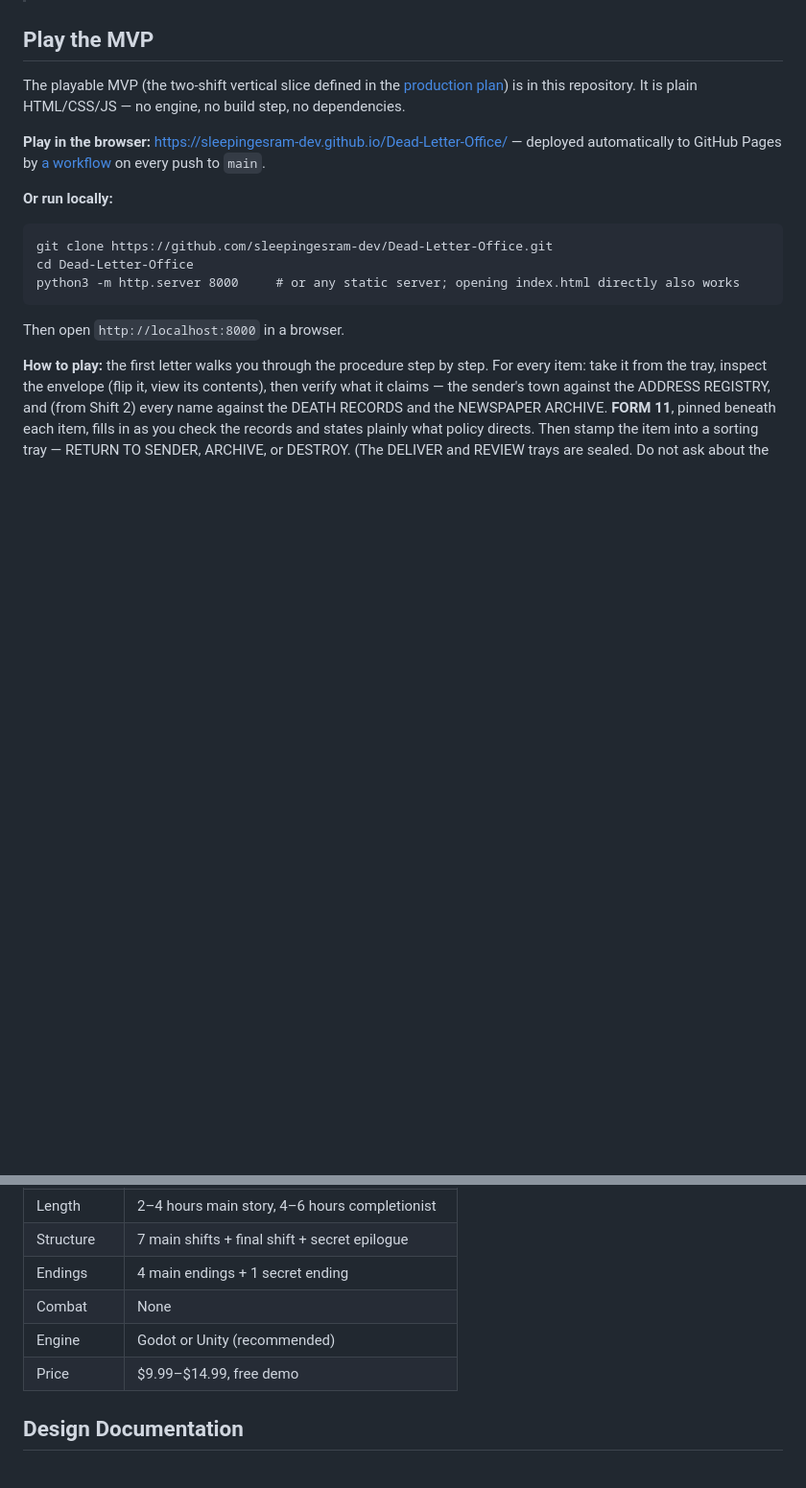
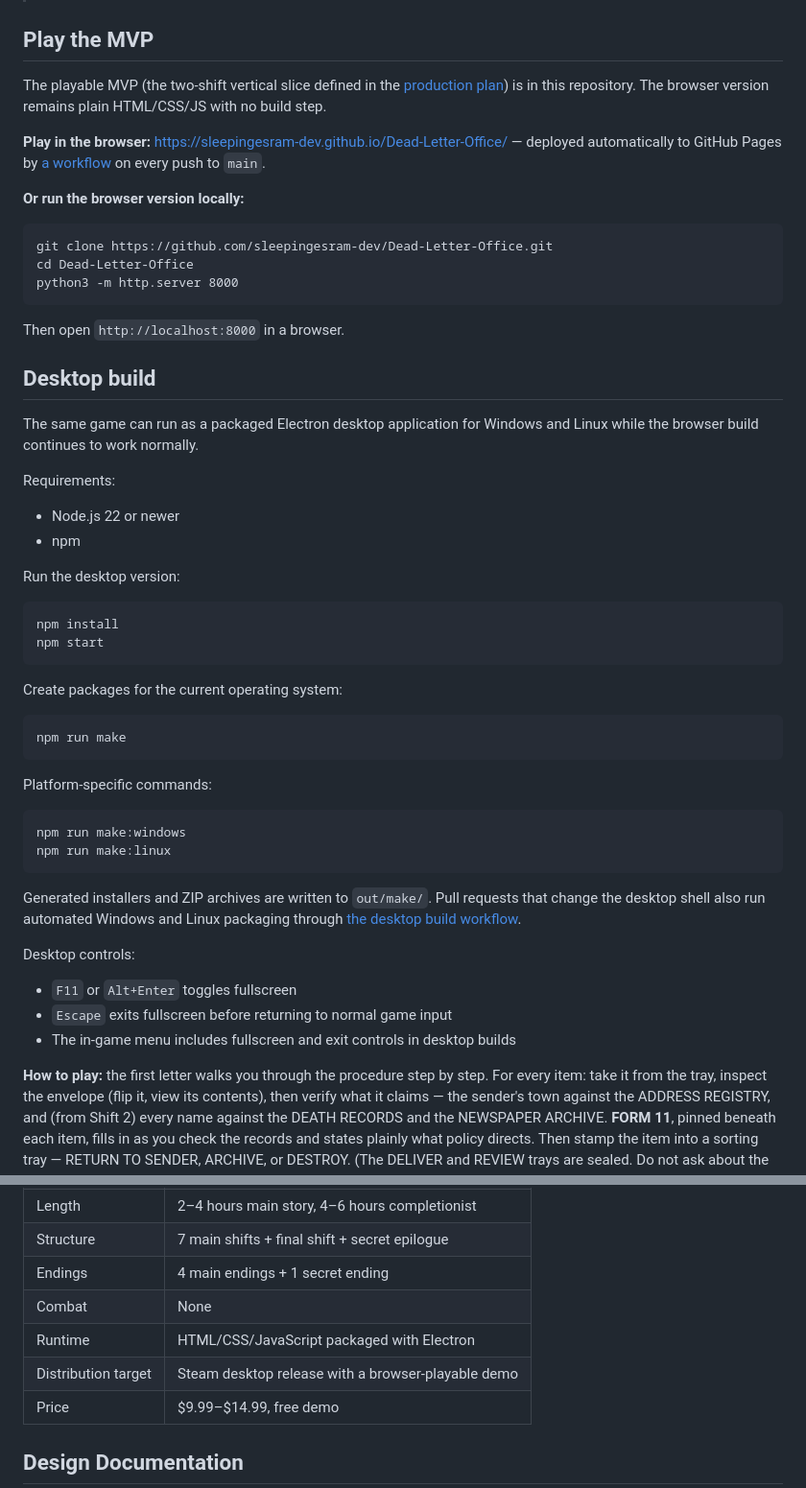
Before and after one commit to sleepingesram-dev/Dead-Letter-Office, a Markdown page: README.md, 2 parts joined by grey strips. Shown at 96% size. GitHub-like rendering; blank space fills up the shorter version.

Commit message:
Document desktop build workflow

````diff
--- a/README.md
+++ b/README.md
@@ -12,19 +12,56 @@ The core fantasy:
 
 ## Play the MVP
 
-The playable MVP (the two-shift vertical slice defined in the [production plan](docs/10-production.md)) is in this repository. It is plain HTML/CSS/JS — no engine, no build step, no dependencies.
+The playable MVP (the two-shift vertical slice defined in the [production plan](docs/10-production.md)) is in this repository. The browser version remains plain HTML/CSS/JS with no build step.
 
 **Play in the browser:** https://sleepingesram-dev.github.io/Dead-Letter-Office/ — deployed automatically to GitHub Pages by [a workflow](.github/workflows/deploy-pages.yml) on every push to `main`.
 
-**Or run locally:**
+**Or run the browser version locally:**
 
 ```
 git clone https://github.com/sleepingesram-dev/Dead-Letter-Office.git
 cd Dead-Letter-Office
-python3 -m http.server 8000     # or any static server; opening index.html directly also works
+python3 -m http.server 8000
 ```
 
 Then open `http://localhost:8000` in a browser.
+
+## Desktop build
+
+The same game can run as a packaged Electron desktop application for Windows and Linux while the browser build continues to work normally.
+
+Requirements:
+
+- Node.js 22 or newer
+- npm
+
+Run the desktop version:
+
+```
+npm install
+npm start
+```
+
+Create packages for the current operating system:
+
+```
+npm run make
+```
+
+Platform-specific commands:
+
+```
+npm run make:windows
+npm run make:linux
+```
+
+Generated installers and ZIP archives are written to `out/make/`. Pull requests that change the desktop shell also run automated Windows and Linux packaging through [the desktop build workflow](.github/workflows/build-desktop.yml).
+
+Desktop controls:
+
+- `F11` or `Alt+Enter` toggles fullscreen
+- `Escape` exits fullscreen before returning to normal game input
+- The in-game menu includes fullscreen and exit controls in desktop builds
 
 **How to play:** the first letter walks you through the procedure step by step. For every item: take it from the tray, inspect the envelope (flip it, view its contents), then verify what it claims — the sender's town against the ADDRESS REGISTRY, and (from Shift 2) every name against the DEATH RECORDS and the NEWSPAPER ARCHIVE. **FORM 11**, pinned beneath each item, fills in as you check the records and states plainly what policy directs. Then stamp the item into a sorting tray — RETURN TO SENDER, ARCHIVE, or DESTROY. (The DELIVER and REVIEW trays are sealed. Do not ask about the DELIVER and REVIEW trays.) Policy tells you what the office wants; the letters tell you something else, and every deviation is recorded. A DESK REFERENCE drawer explains all of it in one place. Your choices carry across both shifts and change what you see. Headphones recommended; sound is synthesized live and can be toggled off.
 
@@ -44,7 +81,8 @@ Then open `http://localhost:8000` in a browser.
 | Structure | 7 main shifts + final shift + secret epilogue |
 | Endings | 4 main endings + 1 secret ending |
 | Combat | None |
-| Engine | Godot or Unity (recommended) |
+| Runtime | HTML/CSS/JavaScript packaged with Electron |
+| Distribution target | Steam desktop release with a browser-playable demo |
 | Price | $9.99–$14.99, free demo |
 
 ## Design Documentation
````
